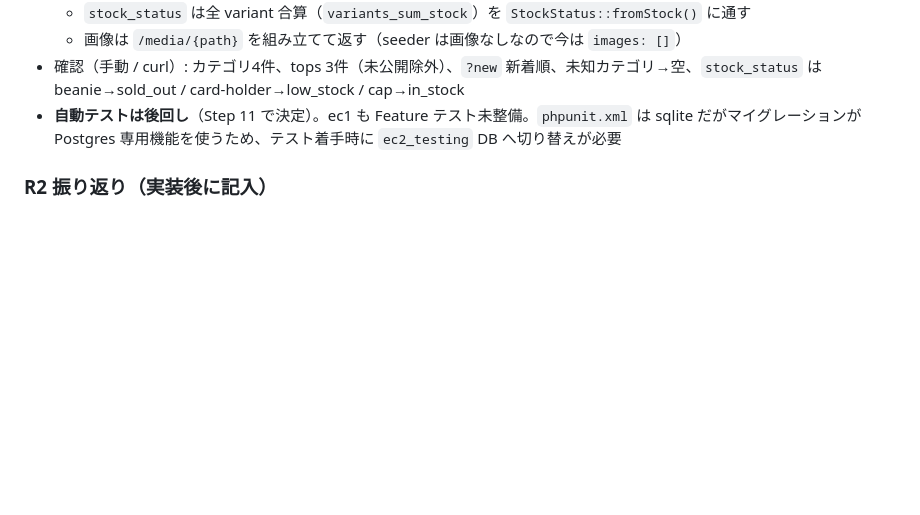
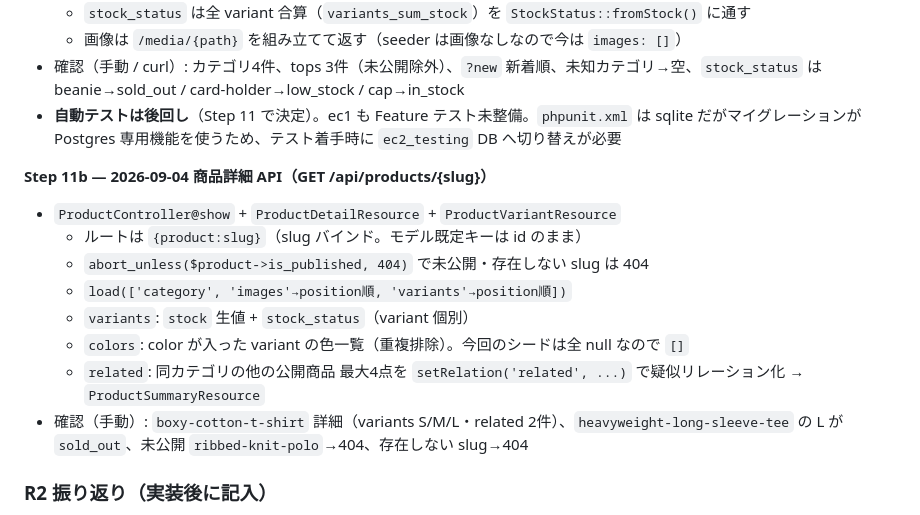
Before and after one commit to kabochan73/ec2, a Markdown page: docs/rebuild-log.md, the part around the change. Rendered like a GitHub page; blank space fills up the shorter version.

Commit message:
docs: rebuild-log に Step 11b を記録
Co-Authored-By: Claude Sonnet 5 <noreply@anthropic.com>

```diff
--- a/docs/rebuild-log.md
+++ b/docs/rebuild-log.md
@@ -190,6 +190,16 @@
 - 確認（手動 / curl）: カテゴリ4件、tops 3件（未公開除外）、`?new` 新着順、未知カテゴリ→空、`stock_status` は beanie→sold_out / card-holder→low_stock / cap→in_stock
 - **自動テストは後回し**（Step 11 で決定）。ec1 も Feature テスト未整備。`phpunit.xml` は sqlite だがマイグレーションが Postgres 専用機能を使うため、テスト着手時に `ec2_testing` DB へ切り替えが必要
 
+**Step 11b — 2026-09-04 商品詳細 API（GET /api/products/{slug}）**
+- `ProductController@show` + `ProductDetailResource` + `ProductVariantResource`
+  - ルートは `{product:slug}`（slug バインド。モデル既定キーは id のまま）
+  - `abort_unless($product->is_published, 404)` で未公開・存在しない slug は 404
+  - `load(['category', 'images'→position順, 'variants'→position順])`
+  - `variants`: `stock` 生値 + `stock_status`（variant 個別）
+  - `colors`: color が入った variant の色一覧（重複排除）。今回のシードは全 null なので `[]`
+  - `related`: 同カテゴリの他の公開商品 最大4点を `setRelation('related', ...)` で疑似リレーション化 → `ProductSummaryResource`
+- 確認（手動）: `boxy-cotton-t-shirt` 詳細（variants S/M/L・related 2件）、`heavyweight-long-sleeve-tee` の L が `sold_out`、未公開 `ribbed-knit-polo`→404、存在しない slug→404
+
 ### R2 振り返り（実装後に記入）
 - 良かった点:
 - 詰まった点:
```
